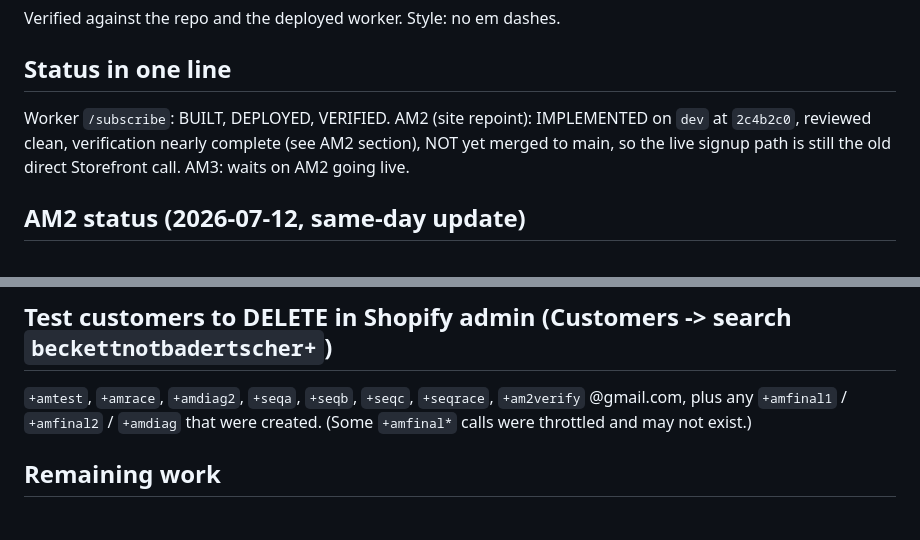
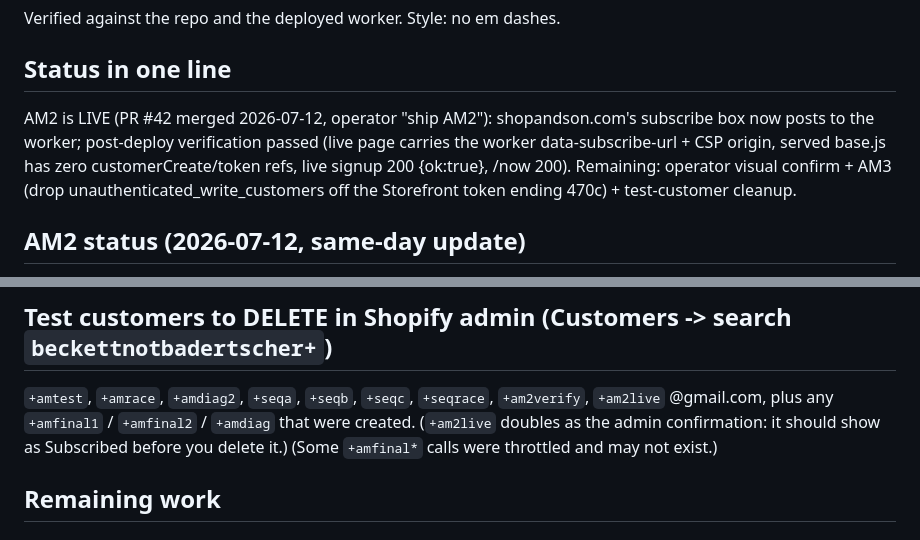
Before and after one commit to BeckettBad/shop-and-son, a Markdown page: AM-NEWSLETTER-WORKER-HANDOFF-2026-07-12.md, 2 parts joined by grey strips. Drawn GitHub-style.

Commit message:
docs: AM2 live, post-deploy verification passed (PR #42)
Co-Authored-By: Claude Fable 5 <noreply@anthropic.com>

```diff
--- a/AM-NEWSLETTER-WORKER-HANDOFF-2026-07-12.md
+++ b/AM-NEWSLETTER-WORKER-HANDOFF-2026-07-12.md
@@ -3,9 +3,11 @@
 Verified against the repo and the deployed worker. Style: no em dashes.
 
 ## Status in one line
-Worker `/subscribe`: BUILT, DEPLOYED, VERIFIED. AM2 (site repoint): IMPLEMENTED on `dev` at
-`2c4b2c0`, reviewed clean, verification nearly complete (see AM2 section), NOT yet merged to main,
-so the live signup path is still the old direct Storefront call. AM3: waits on AM2 going live.
+AM2 is LIVE (PR #42 merged 2026-07-12, operator "ship AM2"): shopandson.com's subscribe box now
+posts to the worker; post-deploy verification passed (live page carries the worker
+data-subscribe-url + CSP origin, served base.js has zero customerCreate/token refs, live signup
+200 {ok:true}, /now 200). Remaining: operator visual confirm + AM3 (drop
+unauthenticated_write_customers off the Storefront token ending 470c) + test-customer cleanup.
 
 ## AM2 status (2026-07-12, same-day update)
 - Brief: "## PHASE AM2" in `homepage/CODEX-BRIEF.md`. Codex implemented it headless; commit
@@ -107,8 +109,9 @@ succeed. Optional future hardening: retry on a THROTTLED GraphQL error using the
 throttle/cost extensions. Not required for launch.
 
 ## Test customers to DELETE in Shopify admin (Customers -> search `beckettnotbadertscher+`)
-`+amtest`, `+amrace`, `+amdiag2`, `+seqa`, `+seqb`, `+seqc`, `+seqrace`, `+am2verify` @gmail.com,
-plus any `+amfinal1` / `+amfinal2` / `+amdiag` that were created. (Some `+amfinal*` calls were throttled and
+`+amtest`, `+amrace`, `+amdiag2`, `+seqa`, `+seqb`, `+seqc`, `+seqrace`, `+am2verify`, `+am2live`
+@gmail.com, plus any `+amfinal1` / `+amfinal2` / `+amdiag` that were created. (`+am2live` doubles
+as the admin confirmation: it should show as Subscribed before you delete it.) (Some `+amfinal*` calls were throttled and
 may not exist.)
 
 ## Remaining work
```
